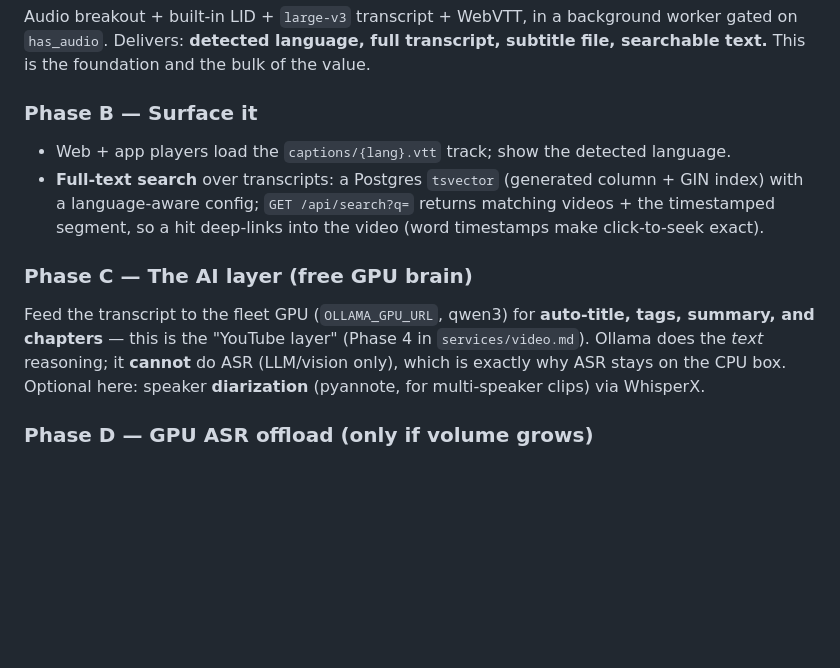
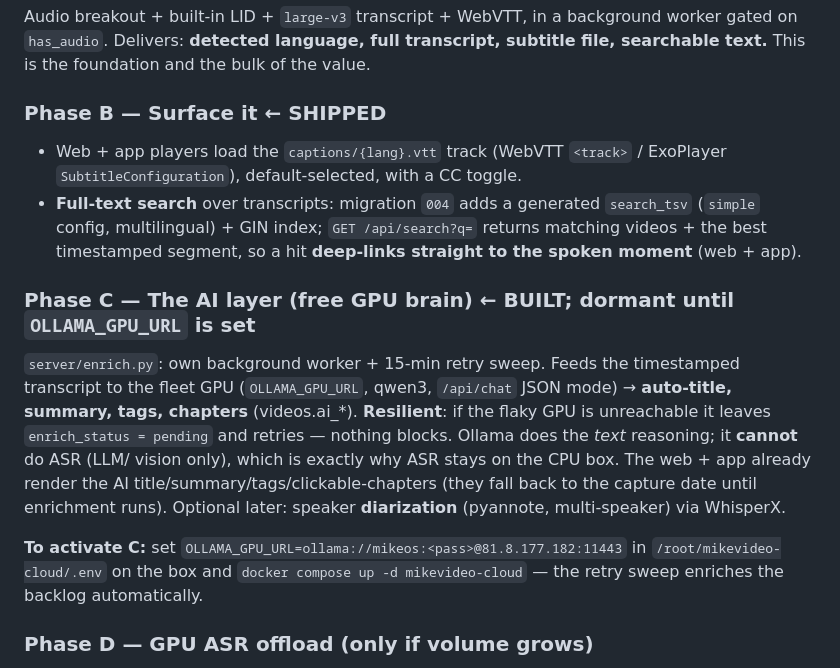
Before and after one commit to milkosten/mikevideo-cloud, a Markdown page: docs/SPEECH-PIPELINE.md, the part around the change. GitHub-like rendering; blank space fills up the shorter version.

Commit message:
docs: mark Phase B shipped, Phase C built (dormant until OLLAMA_GPU_URL)
Co-Authored-By: Claude Opus 4.8 (1M context) <noreply@anthropic.com>
Claude-Session: https://claude.ai/code/session_01SGc8awpc7CTJoME2pDYsmW

```diff
--- a/docs/SPEECH-PIPELINE.md
+++ b/docs/SPEECH-PIPELINE.md
@@ -82,17 +82,25 @@ Audio breakout + built-in LID + `large-v3` transcript + WebVTT, in a background
 `has_audio`. Delivers: **detected language, full transcript, subtitle file, searchable text.** This is
 the foundation and the bulk of the value.
 
-### Phase B — Surface it
-- Web + app players load the `captions/{lang}.vtt` track; show the detected language.
-- **Full-text search** over transcripts: a Postgres `tsvector` (generated column + GIN index) with a
-  language-aware config; `GET /api/search?q=` returns matching videos + the timestamped segment, so a
-  hit deep-links into the video (word timestamps make click-to-seek exact).
+### Phase B — Surface it  ← **SHIPPED**
+- Web + app players load the `captions/{lang}.vtt` track (WebVTT `<track>` / ExoPlayer
+  `SubtitleConfiguration`), default-selected, with a CC toggle.
+- **Full-text search** over transcripts: migration `004` adds a generated `search_tsv` (`simple`
+  config, multilingual) + GIN index; `GET /api/search?q=` returns matching videos + the best
+  timestamped segment, so a hit **deep-links straight to the spoken moment** (web + app).
 
-### Phase C — The AI layer (free GPU brain)
-Feed the transcript to the fleet GPU (`OLLAMA_GPU_URL`, qwen3) for **auto-title, tags, summary, and
-chapters** — this is the "YouTube layer" (Phase 4 in `services/video.md`). Ollama does the *text*
-reasoning; it **cannot** do ASR (LLM/vision only), which is exactly why ASR stays on the CPU box.
-Optional here: speaker **diarization** (pyannote, for multi-speaker clips) via WhisperX.
+### Phase C — The AI layer (free GPU brain)  ← **BUILT; dormant until `OLLAMA_GPU_URL` is set**
+`server/enrich.py`: own background worker + 15-min retry sweep. Feeds the timestamped transcript to
+the fleet GPU (`OLLAMA_GPU_URL`, qwen3, `/api/chat` JSON mode) → **auto-title, summary, tags,
+chapters** (videos.ai_*). **Resilient**: if the flaky GPU is unreachable it leaves `enrich_status =
+pending` and retries — nothing blocks. Ollama does the *text* reasoning; it **cannot** do ASR (LLM/
+vision only), which is exactly why ASR stays on the CPU box. The web + app already render the AI
+title/summary/tags/clickable-chapters (they fall back to the capture date until enrichment runs).
+Optional later: speaker **diarization** (pyannote, multi-speaker) via WhisperX.
+
+**To activate C:** set `OLLAMA_GPU_URL=ollama://mikeos:<pass>@81.8.177.182:11443` in
+`/root/mikevideo-cloud/.env` on the box and `docker compose up -d mikevideo-cloud` — the retry sweep
+enriches the backlog automatically.
 
 ### Phase D — GPU ASR offload (only if volume grows)
 Stand up a faster-whisper (or NeMo Canary/Parakeet) service on the GPU box behind an
```
